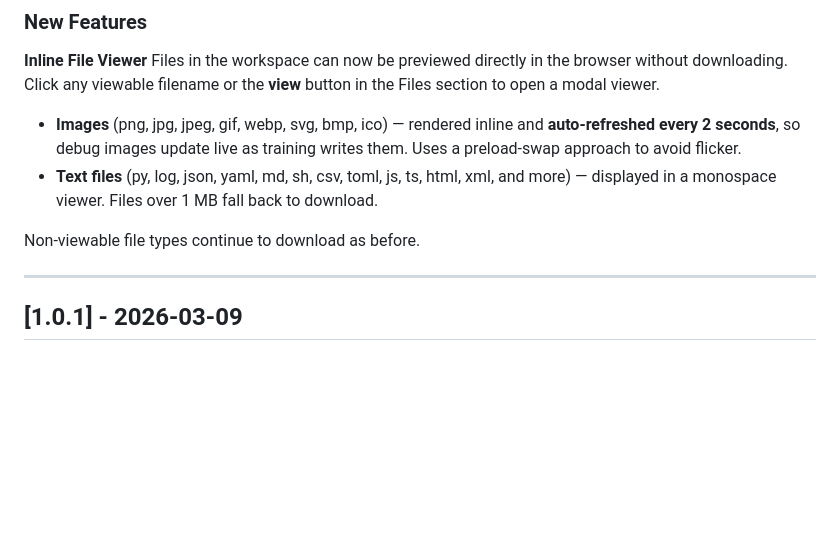
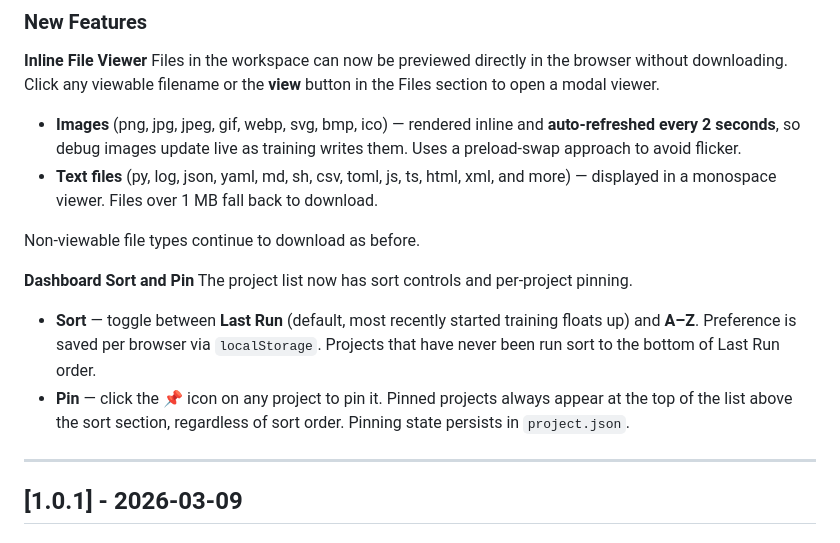
Before and after one commit to bobcowher/beekeeper, a Markdown page: CHANGELOG.md, the part around the change. Rendered like a GitHub page; blank space fills up the shorter version.

Commit message:
Update 1.0.2-prerelease changelog: add sort and pin entry

```diff
--- a/CHANGELOG.md
+++ b/CHANGELOG.md
@@ -11,6 +11,12 @@ Files in the workspace can now be previewed directly in the browser without down
 - **Text files** (py, log, json, yaml, md, sh, csv, toml, js, ts, html, xml, and more) — displayed in a monospace viewer. Files over 1 MB fall back to download.
 
 Non-viewable file types continue to download as before.
+
+**Dashboard Sort and Pin**
+The project list now has sort controls and per-project pinning.
+
+- **Sort** — toggle between **Last Run** (default, most recently started training floats up) and **A–Z**. Preference is saved per browser via `localStorage`. Projects that have never been run sort to the bottom of Last Run order.
+- **Pin** — click the 📌 icon on any project to pin it. Pinned projects always appear at the top of the list above the sort section, regardless of sort order. Pinning state persists in `project.json`.
 
 ---
 
```
